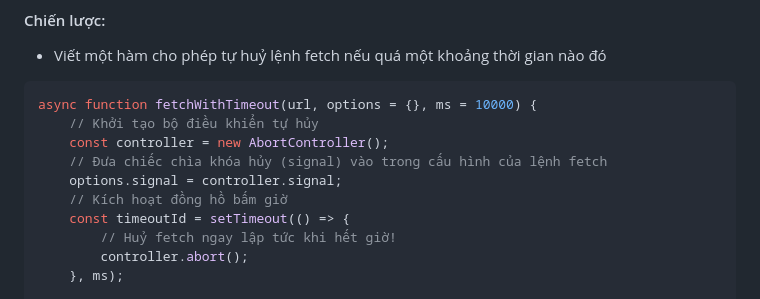
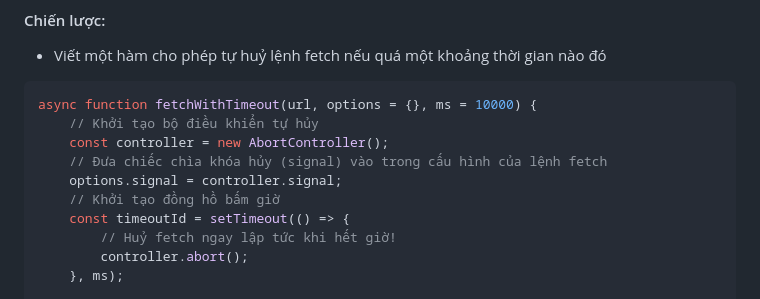
Before and after one commit to thelam06/CSE391_NguyenCongTheLam_2451170918, a Markdown page: PBT_10/answer.md, the part around one of its changes. Drawn GitHub-style.

```diff
--- a/PBT_10/answer.md
+++ b/PBT_10/answer.md
@@ -199,7 +199,7 @@ async function fetchWithTimeout(url, options = {}, ms = 10000) {
     const controller = new AbortController();
     // Đưa chiếc chìa khóa hủy (signal) vào trong cấu hình của lệnh fetch
     options.signal = controller.signal;
-    // Kích hoạt đồng hồ bấm giờ
+    // Khởi tạo đồng hồ bấm giờ
     const timeoutId = setTimeout(() => {
         // Huỷ fetch ngay lập tức khi hết giờ!
         controller.abort();
```
Also changed, not shown: other parts of PBT_10/answer.md (+119 -0 lines).
